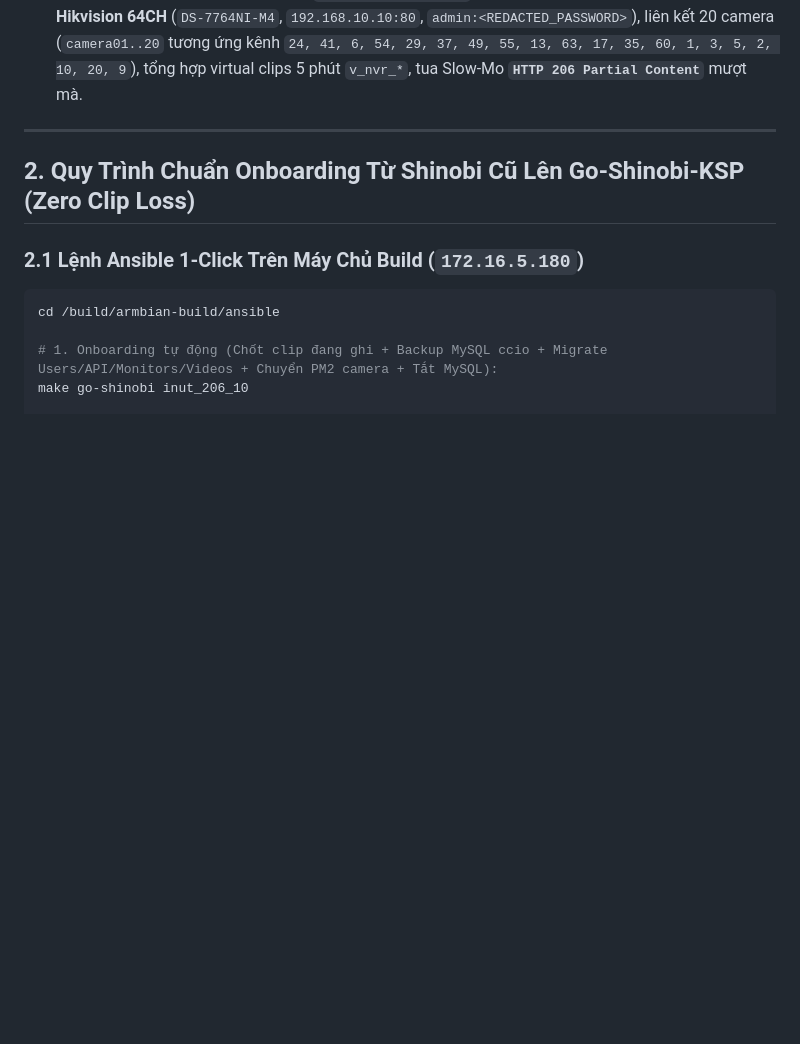
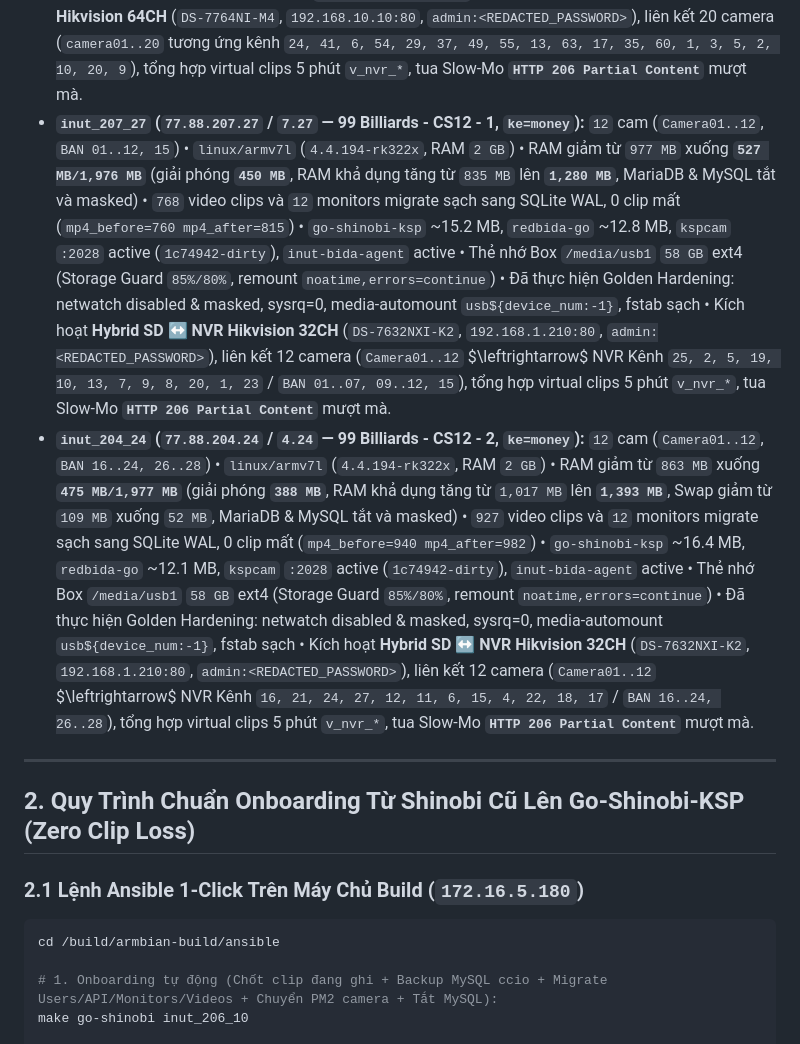
Before and after one commit to ngohuynhngockhanh/ksp-camera-auto, a Markdown page: GO_SHINOBI_DEPLOYED.md, the part around the change. GitHub-like rendering; blank space fills up the shorter version.

Commit message:
docs(fleet): record CS12 fleet (inut_207_27, inut_204_24) Full Go + Hybrid NVR in ledgers

```diff
--- a/GO_SHINOBI_DEPLOYED.md
+++ b/GO_SHINOBI_DEPLOYED.md
@@ -153,6 +153,8 @@
 - **`inut_205_111` (`77.88.205.111` / `5.111` — 99 Billiards - CS9 - 4, `ke=test`):** `18` cam (`Camera01..18`, `BAN 51..68, 86`) • `linux/arm64` (`6.6.44-current-sunxi64`, RAM `2 GB`) • RAM giảm từ `1,502 MB` xuống **`824 MB/1,923 MB`** (giải phóng **`678 MB`**, RAM khả dụng tăng lên **`1,098 MB`**, MariaDB & MySQL tắt và masked) • `974` video clips và `18` monitors migrate sạch sang SQLite WAL, 0 clip mất (`mp4_before=988 mp4_after=1052`) • `go-shinobi-ksp` ~18.4 MB, `redbida-go` ~14.1 MB, `kspcam` `:2028` active, `inut-bida-agent` active • Thẻ nhớ Box `/media/usb1` `116 GB` f2fs (Storage Guard `85%/80%`, remount `noatime,errors=continue`) • Đã thực hiện Golden Hardening: netwatch disabled & masked, sysrq=0, media-automount `usb${device_num:-1}`, fstab sạch • Kích hoạt **Hybrid SD ↔ NVR Hikvision 64CH** (`DS-7764NI-M4`, `192.168.10.10:80`, `admin:<REDACTED_PASSWORD>`), liên kết 18 camera (`camera01..18` tương ứng kênh `21, 32, 30, 38, 18, 12, 62, 15, 64, 44, 48, 28, 19, 23, 22, 4, 27, 16`), tổng hợp virtual clips 5 phút `v_nvr_*`, tua Slow-Mo **`HTTP 206 Partial Content`** mượt mà.
 - **`inut_204_245` (`77.88.204.245` / `4.245` — 99 Billiards - CS9 - 5, `ke=9995`):** `17` cam (`Camera01..17`, `BAN 69..85`) • `linux/arm64` (`6.1.115-vendor-rk35xx`, RAM `2 GB`) • RAM giảm từ `1,550 MB` xuống **`1,140 MB/1,975 MB`** (giải phóng **`410 MB`**, RAM khả dụng tăng lên **`834 MB`**, MariaDB & MySQL tắt và masked) • `3,640` video clips và `17` monitors migrate sạch sang SQLite WAL, 0 clip mất (`mp4_before=3621 mp4_after=3669`) • `go-shinobi-ksp` ~16.1 MB, `redbida-go` ~11.2 MB, `kspcam` `:2028` active, `inut-bida-agent` active • Thẻ nhớ Box `/media/usb1` `117 GB` f2fs (Storage Guard `85%/80%`, remount `noatime,errors=continue`) • Đã thực hiện Golden Hardening: netwatch disabled & masked, sysrq=0, media-automount `usb${device_num:-1}`, fstab sạch • Kích hoạt **Hybrid SD ↔ NVR Hikvision 64CH** (`DS-7764NI-M4`, `192.168.10.10:80`, `admin:<REDACTED_PASSWORD>`), liên kết 17 camera (`camera01..17` tương ứng kênh `51, 50, 46, 39, 8, 43, 61, 57, 59, 47, 14, 45, 7, 11, 34, 25, 53`), tổng hợp virtual clips 5 phút `v_nvr_*`, tua Slow-Mo **`HTTP 206 Partial Content`** mượt mà.
 - **`inut_204_54` (`77.88.204.54` / `4.54` — 99 Billiards - CS9 - 6, `ke=9996`):** `20` cam (`Camera01..20`, `BAN 87..106`) • `linux/arm64` (`6.1.63-current-rockchip64`, RAM `4 GB`) • RAM giảm từ `1,867 MB` xuống **`601 MB/3,974 MB`** (giải phóng **`1,266 MB`**, RAM khả dụng tăng lên **`3,133 MB`**, MariaDB & MySQL tắt và masked) • `1,088` video clips và `20` monitors migrate sạch sang SQLite WAL, 0 clip mất (`mp4_before=1089 mp4_after=1133`) • `go-shinobi-ksp` ~17.6 MB, `redbida-go` ~14.1 MB, `kspcam` `:2028` active, `inut-bida-agent` active • Thẻ nhớ Box `/media/usb1` `116 GB` f2fs (Storage Guard `85%/80%`, remount `noatime,errors=continue`) • Đã thực hiện Golden Hardening: netwatch disabled & masked, sysrq=0, media-automount `usb${device_num:-1}`, fstab sạch • Kích hoạt **Hybrid SD ↔ NVR Hikvision 64CH** (`DS-7764NI-M4`, `192.168.10.10:80`, `admin:<REDACTED_PASSWORD>`), liên kết 20 camera (`camera01..20` tương ứng kênh `24, 41, 6, 54, 29, 37, 49, 55, 13, 63, 17, 35, 60, 1, 3, 5, 2, 10, 20, 9`), tổng hợp virtual clips 5 phút `v_nvr_*`, tua Slow-Mo **`HTTP 206 Partial Content`** mượt mà.
+- **`inut_207_27` (`77.88.207.27` / `7.27` — 99 Billiards - CS12 - 1, `ke=money`):** `12` cam (`Camera01..12`, `BAN 01..12, 15`) • `linux/armv7l` (`4.4.194-rk322x`, RAM `2 GB`) • RAM giảm từ `977 MB` xuống **`527 MB/1,976 MB`** (giải phóng **`450 MB`**, RAM khả dụng tăng từ `835 MB` lên **`1,280 MB`**, MariaDB & MySQL tắt và masked) • `768` video clips và `12` monitors migrate sạch sang SQLite WAL, 0 clip mất (`mp4_before=760 mp4_after=815`) • `go-shinobi-ksp` ~15.2 MB, `redbida-go` ~12.8 MB, `kspcam` `:2028` active (`1c74942-dirty`), `inut-bida-agent` active • Thẻ nhớ Box `/media/usb1` `58 GB` ext4 (Storage Guard `85%/80%`, remount `noatime,errors=continue`) • Đã thực hiện Golden Hardening: netwatch disabled & masked, sysrq=0, media-automount `usb${device_num:-1}`, fstab sạch • Kích hoạt **Hybrid SD ↔ NVR Hikvision 32CH** (`DS-7632NXI-K2`, `192.168.1.210:80`, `admin:<REDACTED_PASSWORD>`), liên kết 12 camera (`Camera01..12` $\leftrightarrow$ NVR Kênh `25, 2, 5, 19, 10, 13, 7, 9, 8, 20, 1, 23` / `BAN 01..07, 09..12, 15`), tổng hợp virtual clips 5 phút `v_nvr_*`, tua Slow-Mo **`HTTP 206 Partial Content`** mượt mà.
+- **`inut_204_24` (`77.88.204.24` / `4.24` — 99 Billiards - CS12 - 2, `ke=money`):** `12` cam (`Camera01..12`, `BAN 16..24, 26..28`) • `linux/armv7l` (`4.4.194-rk322x`, RAM `2 GB`) • RAM giảm từ `863 MB` xuống **`475 MB/1,977 MB`** (giải phóng **`388 MB`**, RAM khả dụng tăng từ `1,017 MB` lên **`1,393 MB`**, Swap giảm từ `109 MB` xuống `52 MB`, MariaDB & MySQL tắt và masked) • `927` video clips và `12` monitors migrate sạch sang SQLite WAL, 0 clip mất (`mp4_before=940 mp4_after=982`) • `go-shinobi-ksp` ~16.4 MB, `redbida-go` ~12.1 MB, `kspcam` `:2028` active (`1c74942-dirty`), `inut-bida-agent` active • Thẻ nhớ Box `/media/usb1` `58 GB` ext4 (Storage Guard `85%/80%`, remount `noatime,errors=continue`) • Đã thực hiện Golden Hardening: netwatch disabled & masked, sysrq=0, media-automount `usb${device_num:-1}`, fstab sạch • Kích hoạt **Hybrid SD ↔ NVR Hikvision 32CH** (`DS-7632NXI-K2`, `192.168.1.210:80`, `admin:<REDACTED_PASSWORD>`), liên kết 12 camera (`Camera01..12` $\leftrightarrow$ NVR Kênh `16, 21, 24, 27, 12, 11, 6, 15, 4, 22, 18, 17` / `BAN 16..24, 26..28`), tổng hợp virtual clips 5 phút `v_nvr_*`, tua Slow-Mo **`HTTP 206 Partial Content`** mượt mà.
 ---
 
 ## 2. Quy Trình Chuẩn Onboarding Từ Shinobi Cũ Lên Go-Shinobi-KSP (Zero Clip Loss)
```
Also changed, not shown: REDBIDA_GO_DEPLOYED.md (+4 -0 lines).
